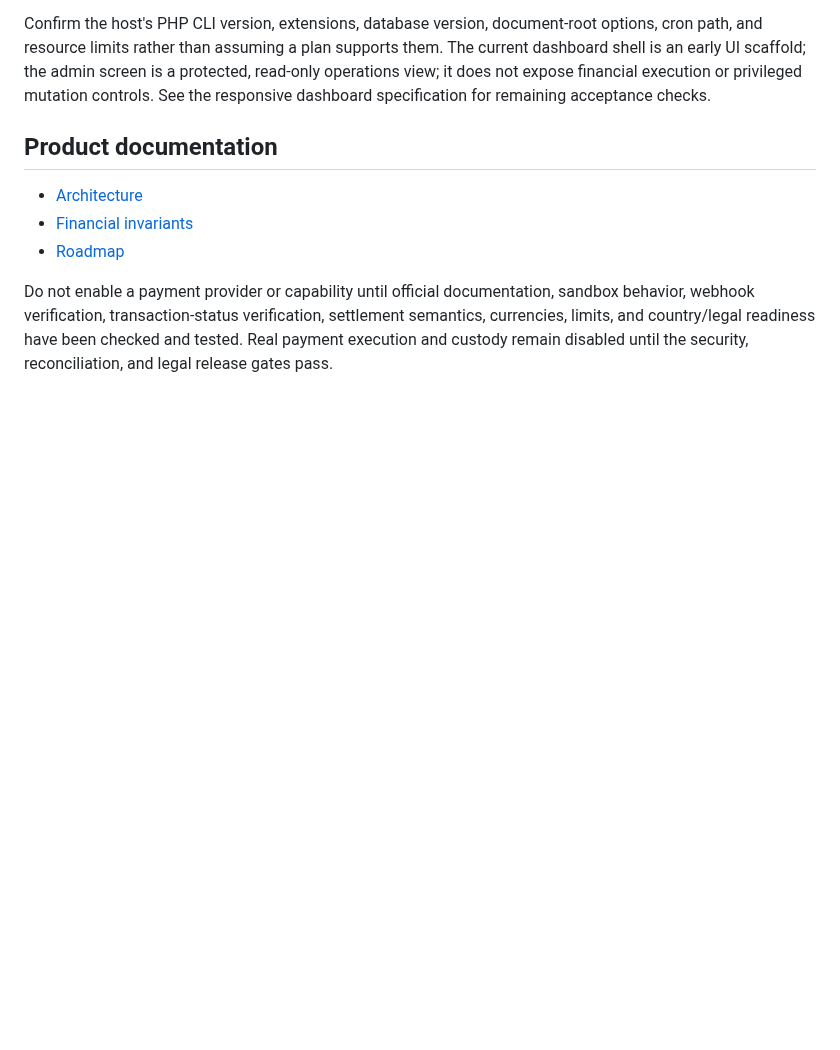
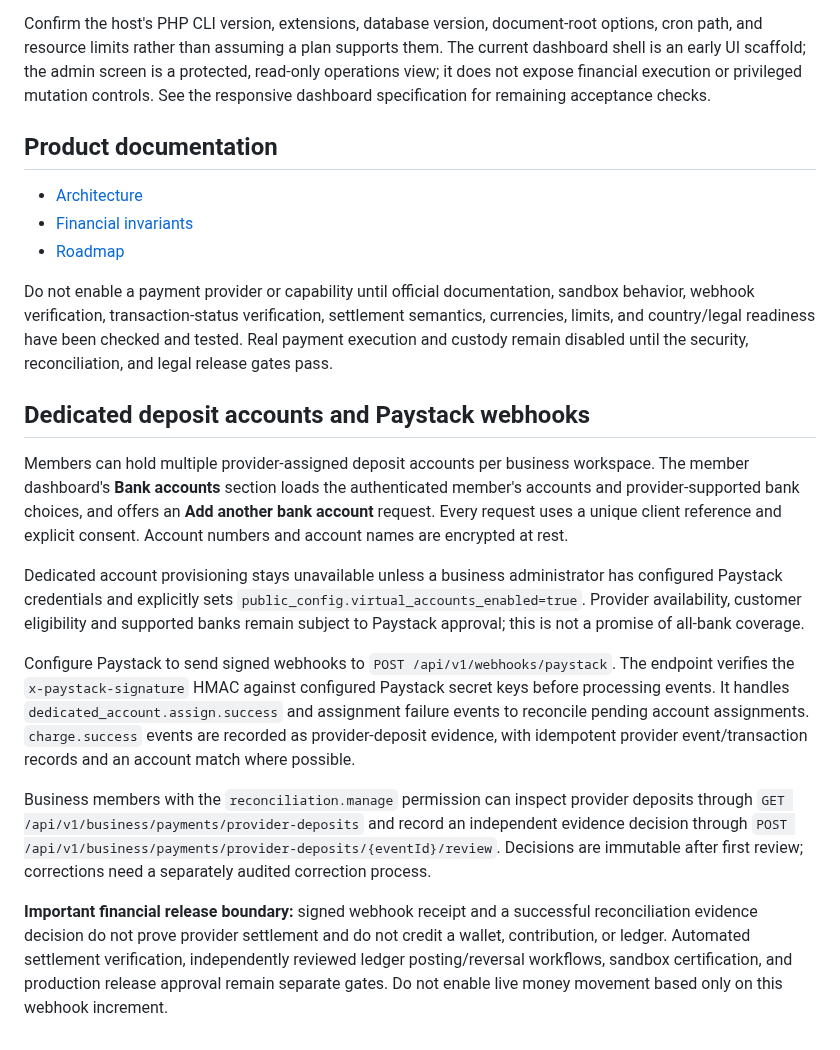
Before and after one commit to Semizzy/thrift-collector-platform, a Markdown page: README.md, the part around the change. Rendered like a GitHub page; blank space fills up the shorter version.

Commit message:
Document dedicated deposit account webhooks and evidence-only reconciliation

```diff
--- a/README.md
+++ b/README.md
@@ -73,3 +73,16 @@ Confirm the host's PHP CLI version, extensions, database version, document-root
 - [Roadmap](docs/roadmap.md)
 
 Do not enable a payment provider or capability until official documentation, sandbox behavior, webhook verification, transaction-status verification, settlement semantics, currencies, limits, and country/legal readiness have been checked and tested. Real payment execution and custody remain disabled until the security, reconciliation, and legal release gates pass.
+
+
+## Dedicated deposit accounts and Paystack webhooks
+
+Members can hold multiple provider-assigned deposit accounts per business workspace. The member dashboard's **Bank accounts** section loads the authenticated member's accounts and provider-supported bank choices, and offers an **Add another bank account** request. Every request uses a unique client reference and explicit consent. Account numbers and account names are encrypted at rest.
+
+Dedicated account provisioning stays unavailable unless a business administrator has configured Paystack credentials and explicitly sets `public_config.virtual_accounts_enabled=true`. Provider availability, customer eligibility and supported banks remain subject to Paystack approval; this is not a promise of all-bank coverage.
+
+Configure Paystack to send signed webhooks to `POST /api/v1/webhooks/paystack`. The endpoint verifies the `x-paystack-signature` HMAC against configured Paystack secret keys before processing events. It handles `dedicated_account.assign.success` and assignment failure events to reconcile pending account assignments. `charge.success` events are recorded as provider-deposit evidence, with idempotent provider event/transaction records and an account match where possible.
+
+Business members with the `reconciliation.manage` permission can inspect provider deposits through `GET /api/v1/business/payments/provider-deposits` and record an independent evidence decision through `POST /api/v1/business/payments/provider-deposits/{eventId}/review`. Decisions are immutable after first review; corrections need a separately audited correction process.
+
+**Important financial release boundary:** signed webhook receipt and a successful reconciliation evidence decision do not prove provider settlement and do not credit a wallet, contribution, or ledger. Automated settlement verification, independently reviewed ledger posting/reversal workflows, sandbox certification, and production release approval remain separate gates. Do not enable live money movement based only on this webhook increment.
```
